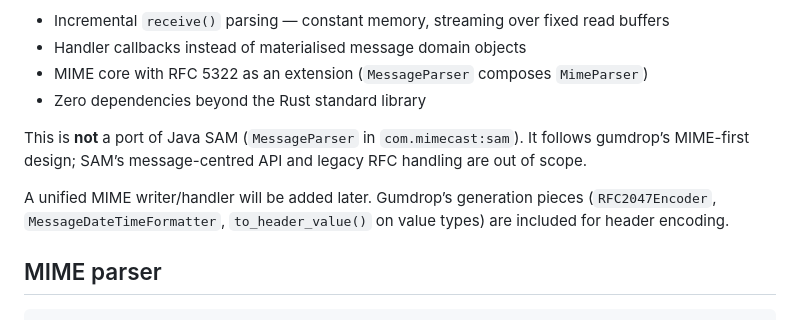
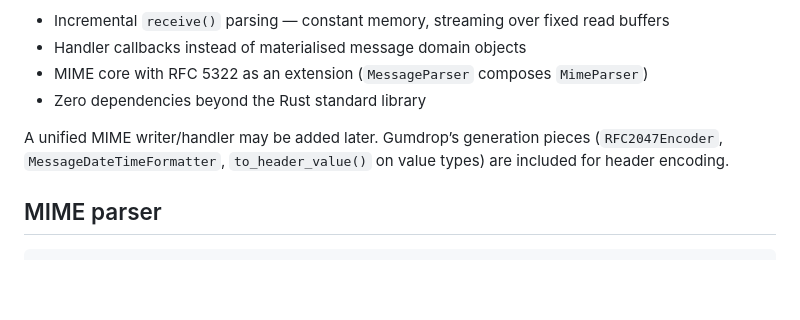
Before and after one commit to cpkb-bluezoo/rmimeparser, a Markdown page: README.md, the part around the change. GitHub-like rendering; blank space fills up the shorter version.

```diff
--- a/README.md
+++ b/README.md
@@ -9,9 +9,7 @@ Push-based MIME and RFC 5322 message parser for Rust.
 - MIME core with RFC 5322 as an extension (`MessageParser` composes `MimeParser`)
 - Zero dependencies beyond the Rust standard library
 
-This is **not** a port of Java SAM (`MessageParser` in `com.mimecast:sam`). It follows gumdrop’s MIME-first design; SAM’s message-centred API and legacy RFC handling are out of scope.
-
-A unified MIME writer/handler will be added later. Gumdrop’s generation pieces (`RFC2047Encoder`, `MessageDateTimeFormatter`, `to_header_value()` on value types) are included for header encoding.
+A unified MIME writer/handler may be added later. Gumdrop’s generation pieces (`RFC2047Encoder`, `MessageDateTimeFormatter`, `to_header_value()` on value types) are included for header encoding.
 
 ## MIME parser
 
```
